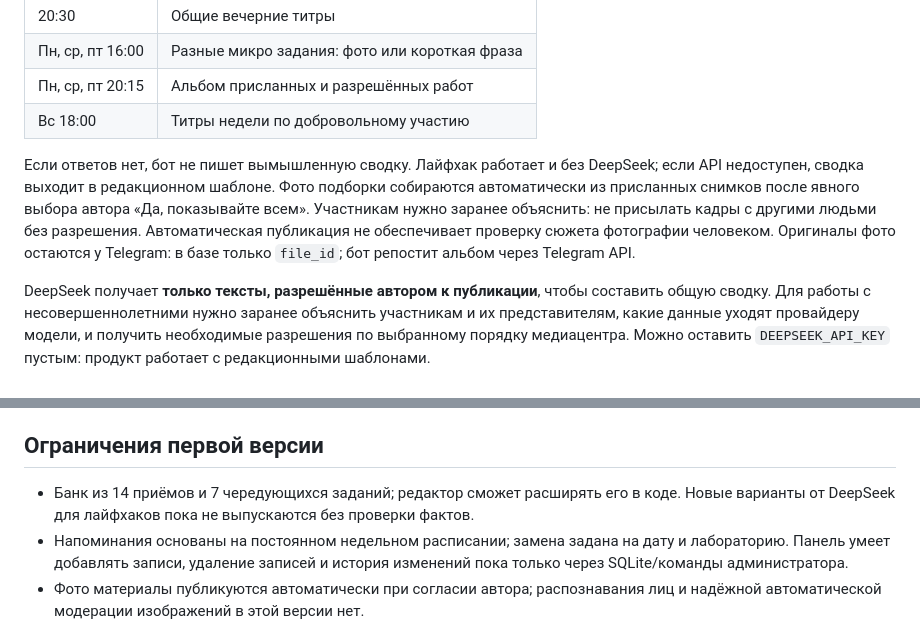
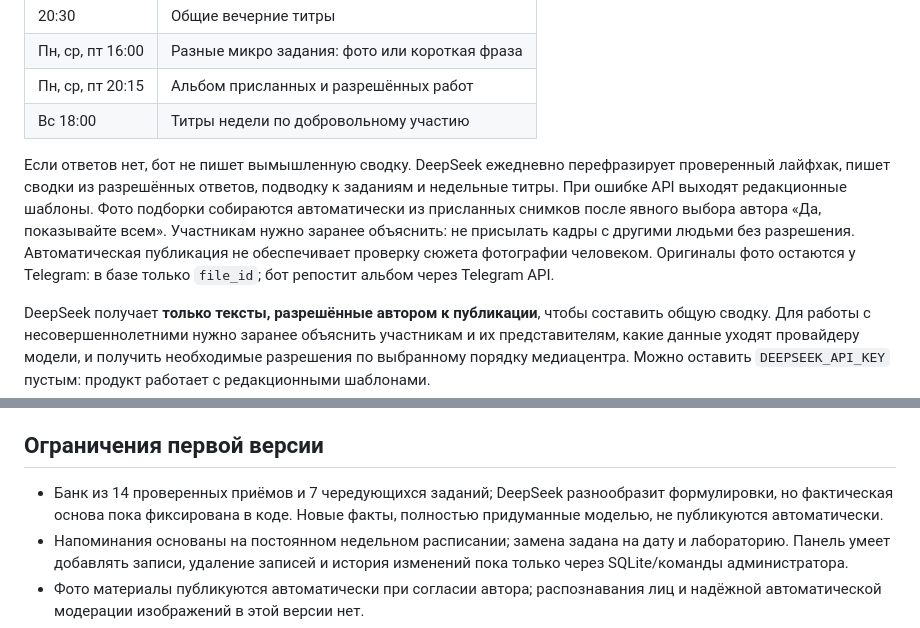
Before and after one commit to mityademon-rgb/media-center-bot, a Markdown page: timecode-bot/README.md, 2 parts joined by grey strips. GitHub-like rendering.

Commit message:
Generate TIMECODE daily copy from vetted content

```diff
--- a/timecode-bot/README.md
+++ b/timecode-bot/README.md
@@ -15,7 +15,7 @@
 | Пн, ср, пт 20:15 | Альбом присланных и разрешённых работ |
 | Вс 18:00 | Титры недели по добровольному участию |
 
-Если ответов нет, бот не пишет вымышленную сводку. Лайфхак работает и без DeepSeek; если API недоступен, сводка выходит в редакционном шаблоне. Фото подборки собираются автоматически из присланных снимков после явного выбора автора «Да, показывайте всем». Участникам нужно заранее объяснить: не присылать кадры с другими людьми без разрешения. Автоматическая публикация не обеспечивает проверку сюжета фотографии человеком. Оригиналы фото остаются у Telegram: в базе только `file_id`; бот репостит альбом через Telegram API.
+Если ответов нет, бот не пишет вымышленную сводку. DeepSeek ежедневно перефразирует проверенный лайфхак, пишет сводки из разрешённых ответов, подводку к заданиям и недельные титры. При ошибке API выходят редакционные шаблоны. Фото подборки собираются автоматически из присланных снимков после явного выбора автора «Да, показывайте всем». Участникам нужно заранее объяснить: не присылать кадры с другими людьми без разрешения. Автоматическая публикация не обеспечивает проверку сюжета фотографии человеком. Оригиналы фото остаются у Telegram: в базе только `file_id`; бот репостит альбом через Telegram API.
 
 DeepSeek получает **только тексты, разрешённые автором к публикации**, чтобы составить общую сводку. Для работы с несовершеннолетними нужно заранее объяснить участникам и их представителям, какие данные уходят провайдеру модели, и получить необходимые разрешения по выбранному порядку медиацентра. Можно оставить `DEEPSEEK_API_KEY` пустым: продукт работает с редакционными шаблонами.
 
@@ -54,7 +54,7 @@ python3 server.py
 
 ## Ограничения первой версии
 
-- Банк из 14 приёмов и 7 чередующихся заданий; редактор сможет расширять его в коде. Новые варианты от DeepSeek для лайфхаков пока не выпускаются без проверки фактов.
+- Банк из 14 проверенных приёмов и 7 чередующихся заданий; DeepSeek разнообразит формулировки, но фактическая основа пока фиксирована в коде. Новые факты, полностью придуманные моделью, не публикуются автоматически.
 - Напоминания основаны на постоянном недельном расписании; замена задана на дату и лабораторию. Панель умеет добавлять записи, удаление записей и история изменений пока только через SQLite/команды администратора.
 - Фото материалы публикуются автоматически при согласии автора; распознавания лиц и надёжной автоматической модерации изображений в этой версии нет.
 - Для нескольких десятков учеников SQLite и процесс на небольшом VPS достаточны; видео в эту версию не загружается, чтобы не заполнять сервер.
```
